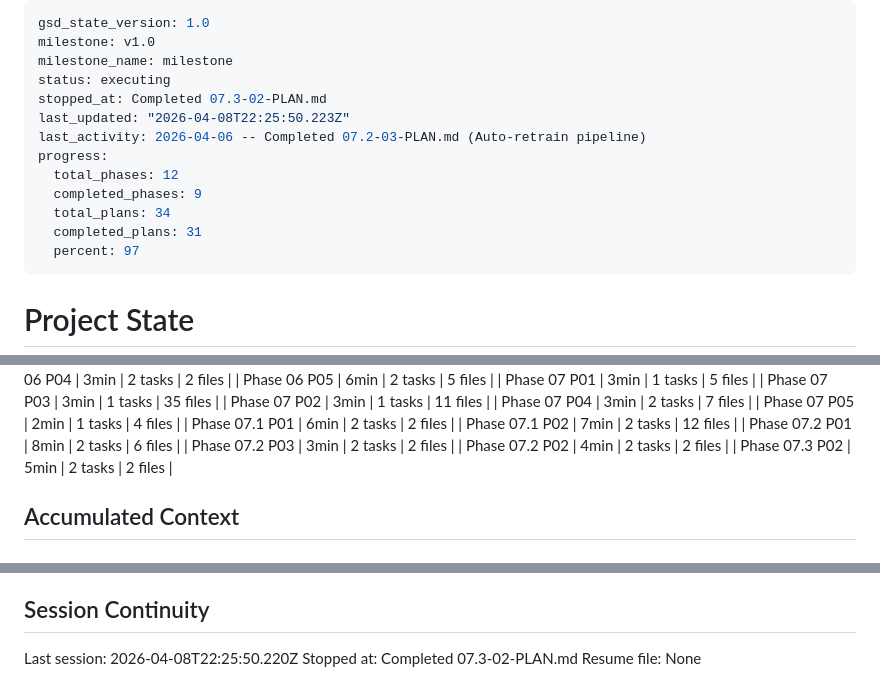
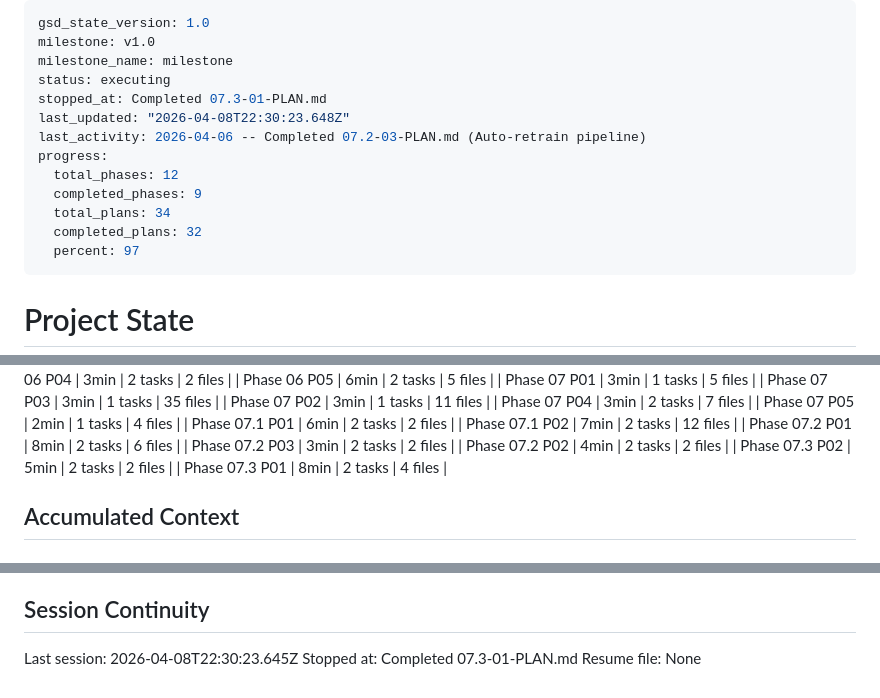
Before and after one commit to Iansabia/DS340-Project, a Markdown page: .planning/STATE.md, 3 parts joined by grey strips. Rendered like a GitHub page.

Commit message:
docs(07.3-01): complete contract classifier plan
- SUMMARY.md with distribution report and deviation documentation
- STATE.md updated with metrics, decisions, session info
- ROADMAP.md updated with plan progress

Co-Authored-By: Claude Opus 4.6 (1M context) <noreply@anthropic.com>

```diff
--- a/.planning/STATE.md
+++ b/.planning/STATE.md
@@ -3,14 +3,14 @@ gsd_state_version: 1.0
 milestone: v1.0
 milestone_name: milestone
 status: executing
-stopped_at: Completed 07.3-02-PLAN.md
-last_updated: "2026-04-08T22:25:50.223Z"
+stopped_at: Completed 07.3-01-PLAN.md
+last_updated: "2026-04-08T22:30:23.648Z"
 last_activity: 2026-04-06 -- Completed 07.2-03-PLAN.md (Auto-retrain pipeline)
 progress:
   total_phases: 12
   completed_phases: 9
   total_plans: 34
-  completed_plans: 31
+  completed_plans: 32
   percent: 97
 ---
 
@@ -80,6 +80,7 @@ Progress: [██████████] 97%
 | Phase 07.2 P03 | 3min | 2 tasks | 2 files |
 | Phase 07.2 P02 | 4min | 2 tasks | 2 files |
 | Phase 07.3 P02 | 5min | 2 tasks | 2 files |
+| Phase 07.3 P01 | 8min | 2 tasks | 4 files |
 
 ## Accumulated Context
 
@@ -174,6 +176,6 @@ None yet.
 
 ## Session Continuity
 
-Last session: 2026-04-08T22:25:50.220Z
-Stopped at: Completed 07.3-02-PLAN.md
+Last session: 2026-04-08T22:30:23.645Z
+Stopped at: Completed 07.3-01-PLAN.md
 Resume file: None
```
Also changed, not shown: other parts of .planning/STATE.md (+1 -0 lines), .planning/ROADMAP.md (+1 -1 lines), 1 other file.
